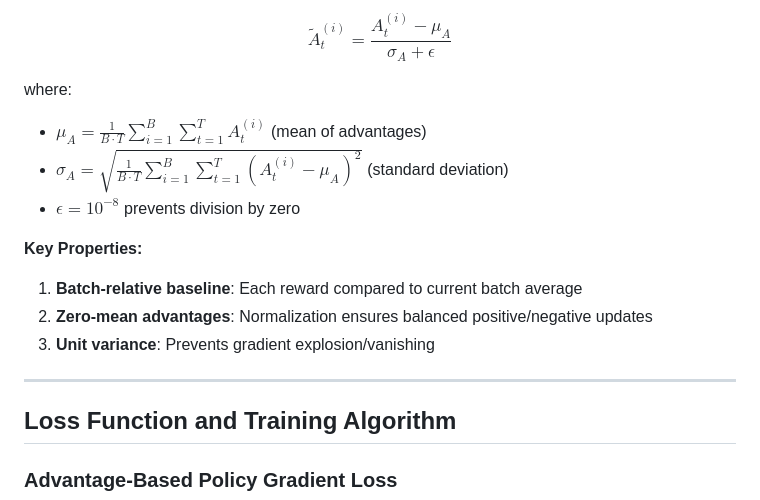
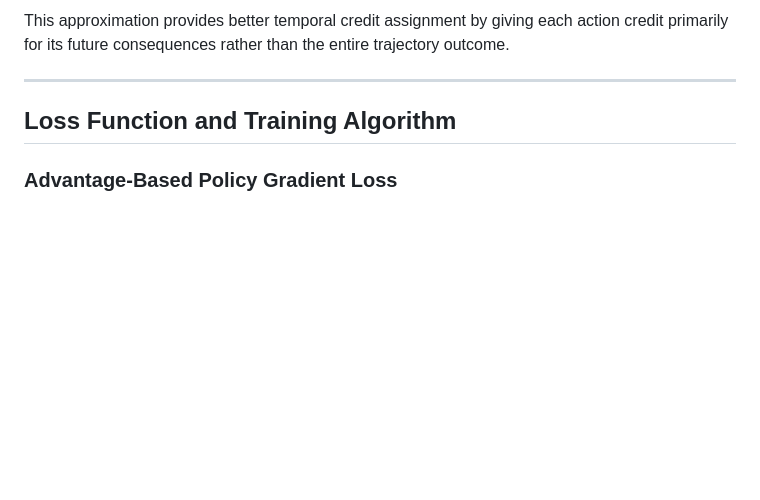
Before and after one commit to scottviteri/AttentionGuidedRL, a Markdown page: MATHEMATICAL_FORMULATION.md, the part around one of its changes. Drawn GitHub-style; blank space fills up the shorter version.

```diff
--- a/MATHEMATICAL_FORMULATION.md
+++ b/MATHEMATICAL_FORMULATION.md
@@ -185,15 +174,5 @@ $$b_{\text{batch}} = \frac{1}{B \cdot T} \sum_{i=1}^B \sum_{t=1}^T \bar{R}_t^{(i
 
-$$\tilde{A}_t^{(i)} = \frac{A_t^{(i)} - \mu_A}{\sigma_A + \epsilon}$$
-
-where:
-- $\mu_A = \frac{1}{B \cdot T} \sum_{i=1}^B \sum_{t=1}^T A_t^{(i)}$ (mean of advantages)
-- $\sigma_A = \sqrt{\frac{1}{B \cdot T} \sum_{i=1}^B \sum_{t=1}^T (A_t^{(i)} - \mu_A)^2}$ (standard deviation)
-- $\epsilon = 10^{-8}$ prevents division by zero
-
-**Key Properties:**
-1. **Batch-relative baseline**: Each reward compared to current batch average
-2. **Zero-mean advantages**: Normalization ensures balanced positive/negative updates
-3. **Unit variance**: Prevents gradient explosion/vanishing
+This approximation provides better temporal credit assignment by giving each action credit primarily for its future consequences rather than the entire trajectory outcome.
 
 ---
 
```
Also changed, not shown: other parts of MATHEMATICAL_FORMULATION.md (+20 -31 lines).
